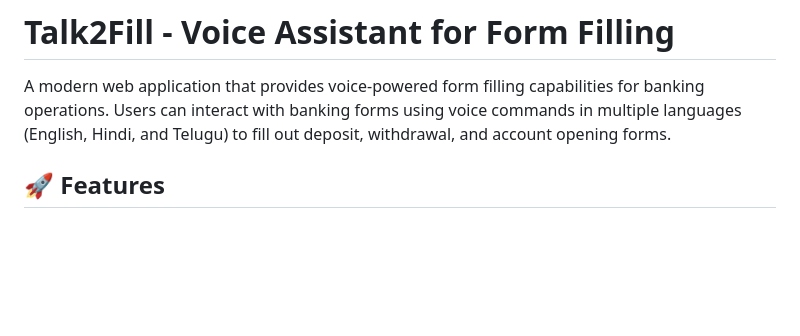
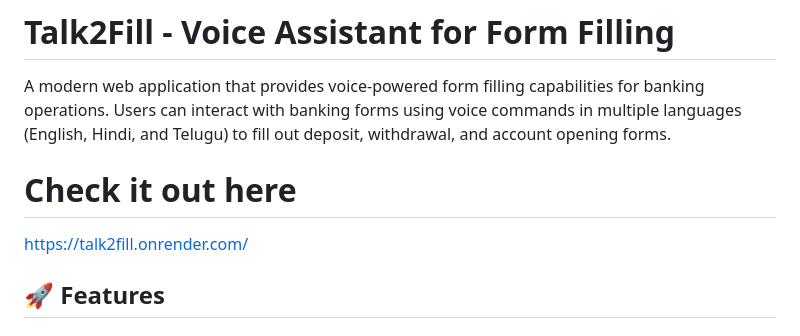
Before and after one commit to mikasaa673/Talk2Fill-Voice-based-bankform-filling, a Markdown page: README.md, the part around the change. Drawn GitHub-style; blank space fills up the shorter version.

Commit message:
Add application link to README
Added a link to the application in the README.

```diff
--- a/README.md
+++ b/README.md
@@ -1,6 +1,9 @@
 # Talk2Fill - Voice Assistant for Form Filling
 
 A modern web application that provides voice-powered form filling capabilities for banking operations. Users can interact with banking forms using voice commands in multiple languages (English, Hindi, and Telugu) to fill out deposit, withdrawal, and account opening forms.
+
+# Check it out here
+https://talk2fill.onrender.com/
 
 ## 🚀 Features
 
```
